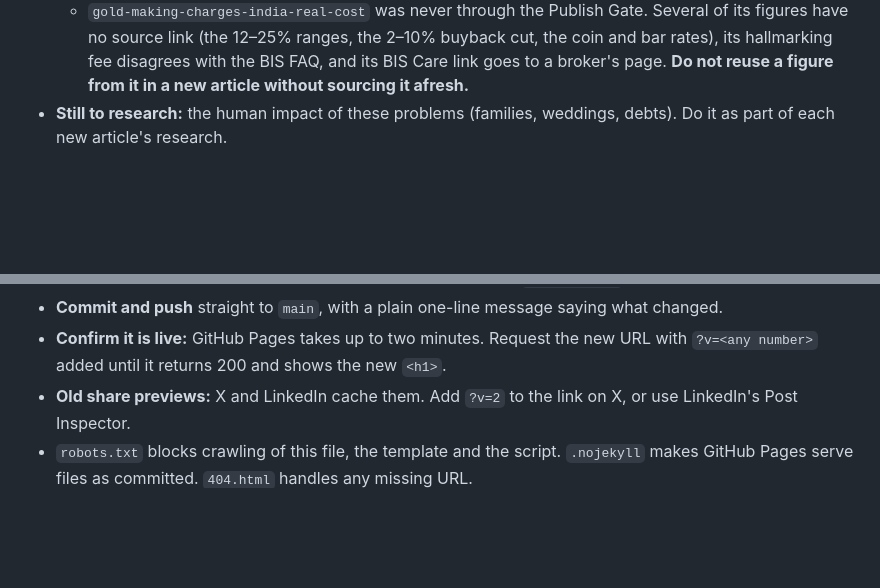
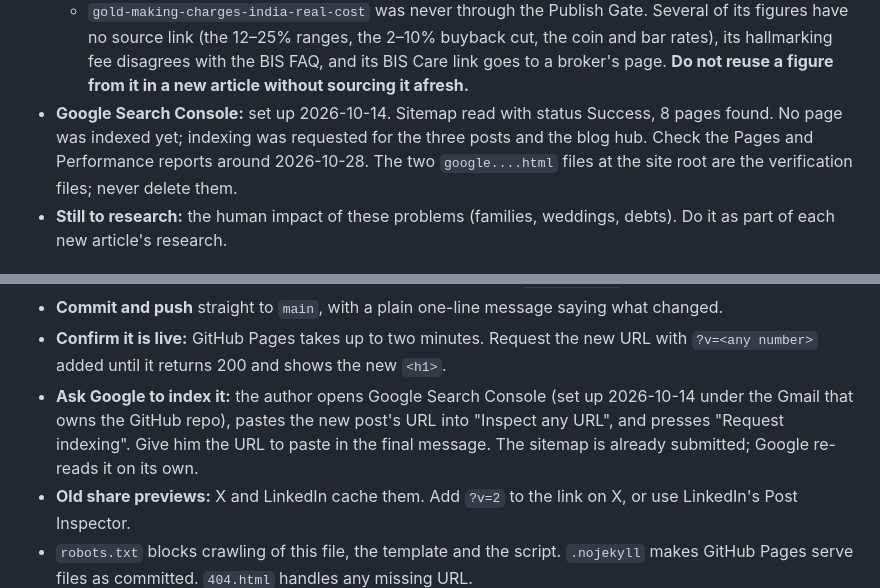
Before and after one commit to trendturtlesllp/trendturtles, a Markdown page: blog/CONSTITUTION.md, 2 parts joined by grey strips. GitHub-like rendering; blank space fills up the shorter version.

Commit message:
Constitution: Search Console set up; request indexing for each new post
Co-Authored-By: Claude Opus 5.5 <noreply@anthropic.com>

```diff
--- a/blog/CONSTITUTION.md
+++ b/blog/CONSTITUTION.md
@@ -45,6 +45,7 @@ Paste this into any chat, including a brand new one with no memory. Nothing else
 - **The two live articles stay as they are** (author's decision, 2026-10-09). We do not go back and rework published posts; what we learn goes into the next ones. Fix a live post only if a fact in it turns out to be wrong. Known gaps, for the record, not a to-do list:
   - `gold-hallmark-check-india` is not in the four-part order.
   - `gold-making-charges-india-real-cost` was never through the Publish Gate. Several of its figures have no source link (the 12–25% ranges, the 2–10% buyback cut, the coin and bar rates), its hallmarking fee disagrees with the BIS FAQ, and its BIS Care link goes to a broker's page. **Do not reuse a figure from it in a new article without sourcing it afresh.**
+- **Google Search Console:** set up 2026-10-14. Sitemap read with status Success, 8 pages found. No page was indexed yet; indexing was requested for the three posts and the blog hub. Check the Pages and Performance reports around 2026-10-28. The two `google....html` files at the site root are the verification files; never delete them.
 - **Still to research:** the human impact of these problems (families, weddings, debts). Do it as part of each new article's research.
 
 ## 1. What this is
@@ -264,6 +265,7 @@ This is a Windows machine. Use Git Bash for `curl`, `grep` and `git`, and Window
 - **Editing a live post**, even to add a Related Reading link: set its `dateModified` to today.
 - **Commit and push** straight to `main`, with a plain one-line message saying what changed.
 - **Confirm it is live:** GitHub Pages takes up to two minutes. Request the new URL with `?v=<any number>` added until it returns 200 and shows the new `<h1>`.
+- **Ask Google to index it:** the author opens Google Search Console (set up 2026-10-14 under the Gmail that owns the GitHub repo), pastes the new post's URL into "Inspect any URL", and presses "Request indexing". Give him the URL to paste in the final message. The sitemap is already submitted; Google re-reads it on its own.
 - **Old share previews:** X and LinkedIn cache them. Add `?v=2` to the link on X, or use LinkedIn's Post Inspector.
 - `robots.txt` blocks crawling of this file, the template and the script. `.nojekyll` makes GitHub Pages serve files as committed. `404.html` handles any missing URL.
 
```
